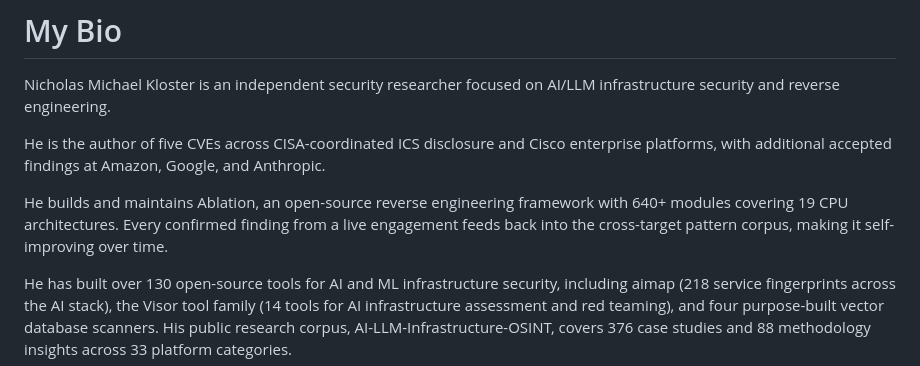
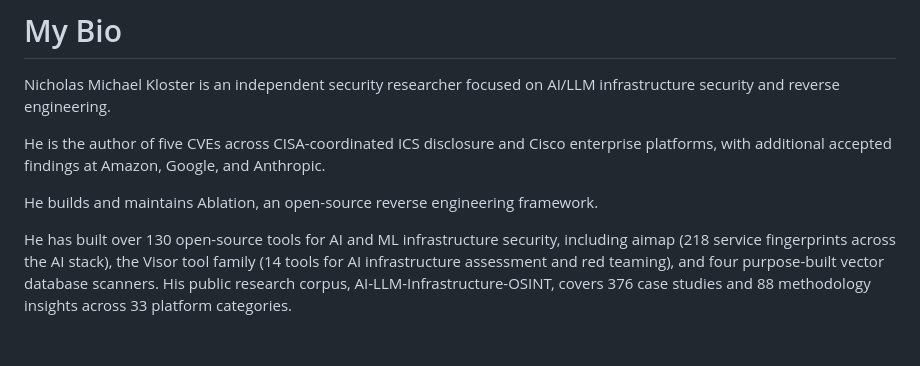
Before and after one commit to Ablation-Tool/ablation, a Markdown page: docs/SPONSORS.md, the part around the change. GitHub-like rendering; blank space fills up the shorter version.

Commit message:
Update sponsor description for Nicholas Michael Kloster
Removed specific details about Ablation's module count and CPU architecture coverage.

```diff
--- a/docs/SPONSORS.md
+++ b/docs/SPONSORS.md
@@ -4,7 +4,7 @@ Nicholas Michael Kloster is an independent security researcher focused on AI/LLM
 
 He is the author of five CVEs across CISA-coordinated ICS disclosure and Cisco enterprise platforms, with additional accepted findings at Amazon, Google, and Anthropic.
 
-He builds and maintains Ablation, an open-source reverse engineering framework with 640+ modules covering 19 CPU architectures. Every confirmed finding from a live engagement feeds back into the cross-target pattern corpus, making it self-improving over time.
+He builds and maintains Ablation, an open-source reverse engineering framework.
 
 He has built over 130 open-source tools for AI and ML infrastructure security, including aimap (218 service fingerprints across the AI stack), the Visor tool family (14 tools for AI infrastructure assessment and red teaming), and four purpose-built vector database scanners. His public research corpus, AI-LLM-Infrastructure-OSINT, covers 376 case studies and 88 methodology insights across 33 platform categories.
 
```
